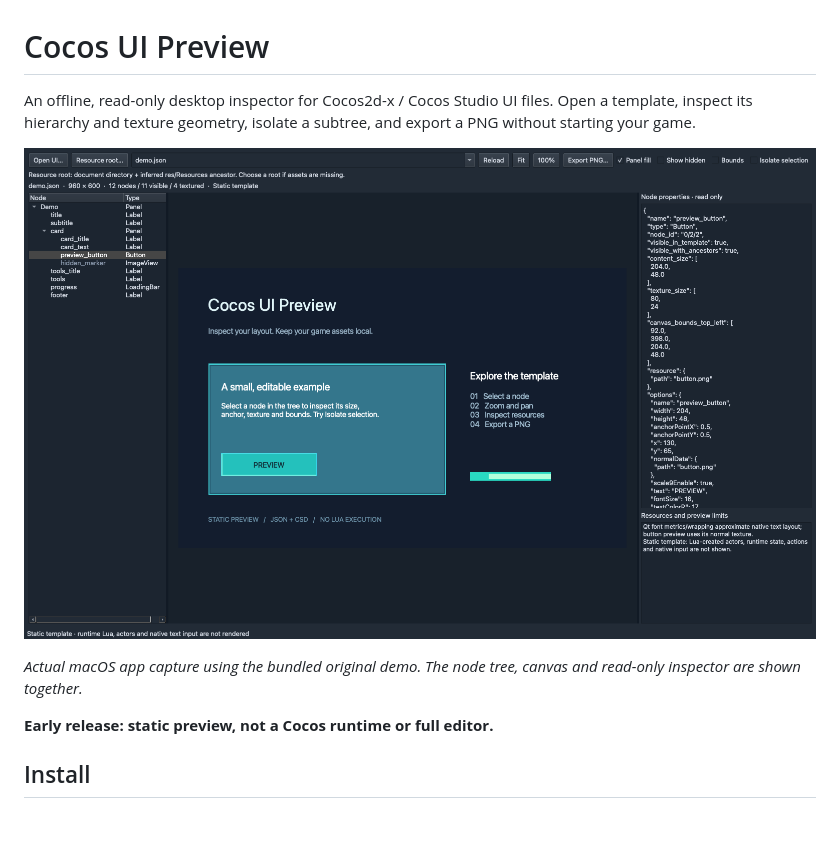
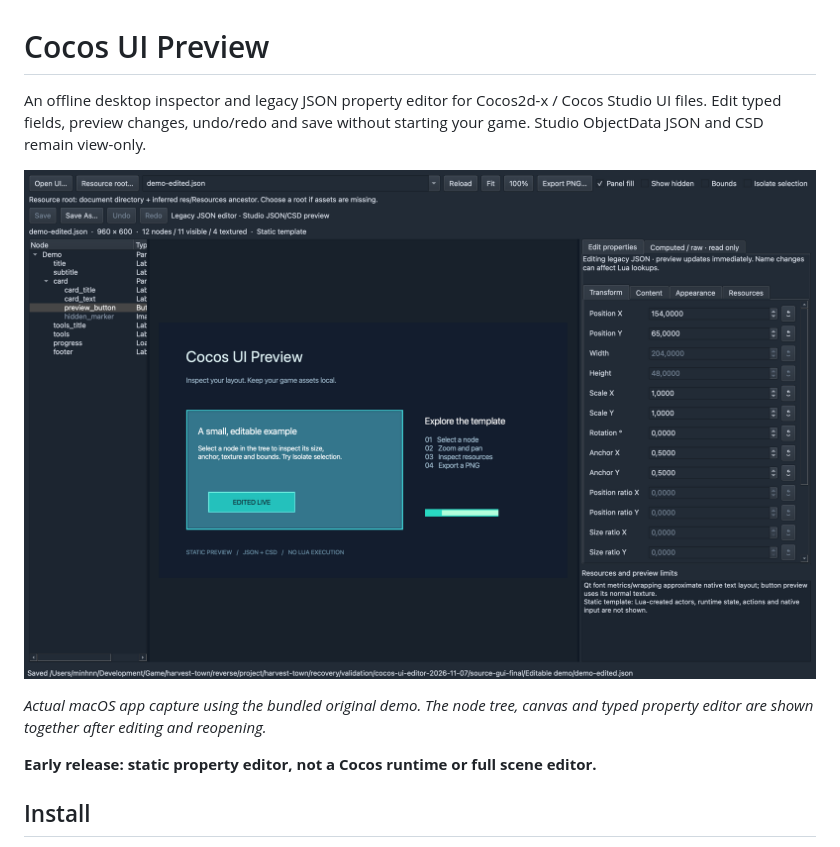
Before and after one commit to minhnndev/cocos-ui-preview, a Markdown page: README.md, the part around one of its changes. GitHub-like rendering; pictures changed too: docs/images/app-preview.png; blank space fills up the shorter version.

```diff
--- a/README.md
+++ b/README.md
@@ -1,15 +1,15 @@
 # Cocos UI Preview
 
-An offline, read-only desktop inspector for Cocos2d-x / Cocos Studio UI files.
-Open a template, inspect its hierarchy and texture geometry, isolate a subtree,
-and export a PNG without starting your game.
+An offline desktop inspector and legacy JSON property editor for Cocos2d-x /
+Cocos Studio UI files. Edit typed fields, preview changes, undo/redo and save
+without starting your game. Studio ObjectData JSON and CSD remain view-only.
 
 ![Cocos UI Preview on macOS, with the demo canvas, node tree and selected button properties](docs/images/app-preview.png)
 
 *Actual macOS app capture using the bundled original demo. The node tree,
-canvas and read-only inspector are shown together.*
+canvas and typed property editor are shown together after editing and reopening.*
 
-**Early release: static preview, not a Cocos runtime or full editor.**
+**Early release: static property editor, not a Cocos runtime or full scene editor.**
 
 ## Install
 
```
Also changed, not shown: other parts of README.md (+27 -1 lines), CHANGELOG.md (+11 -0 lines), docs/images/export-preview.png, 10 other files.
